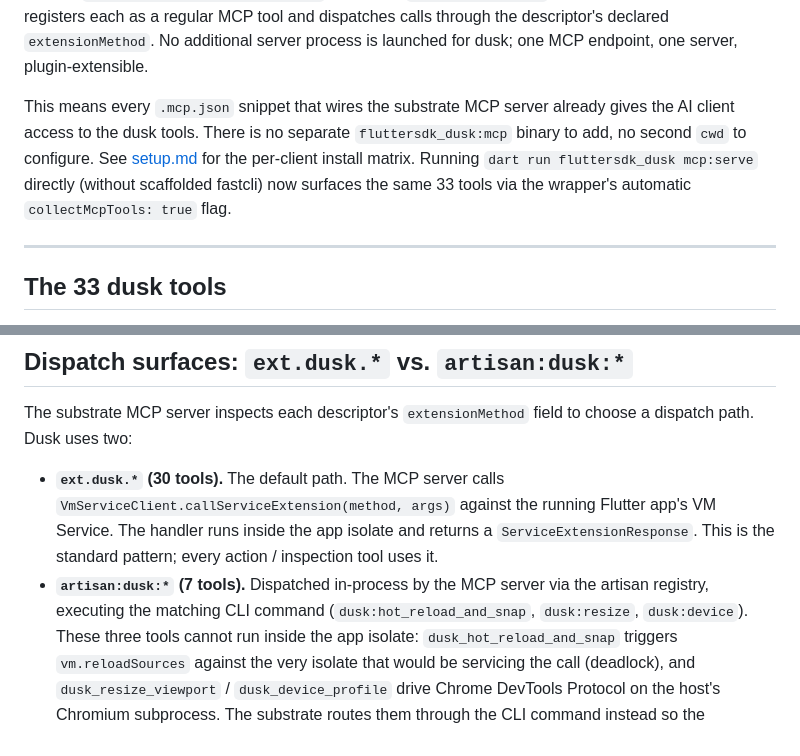
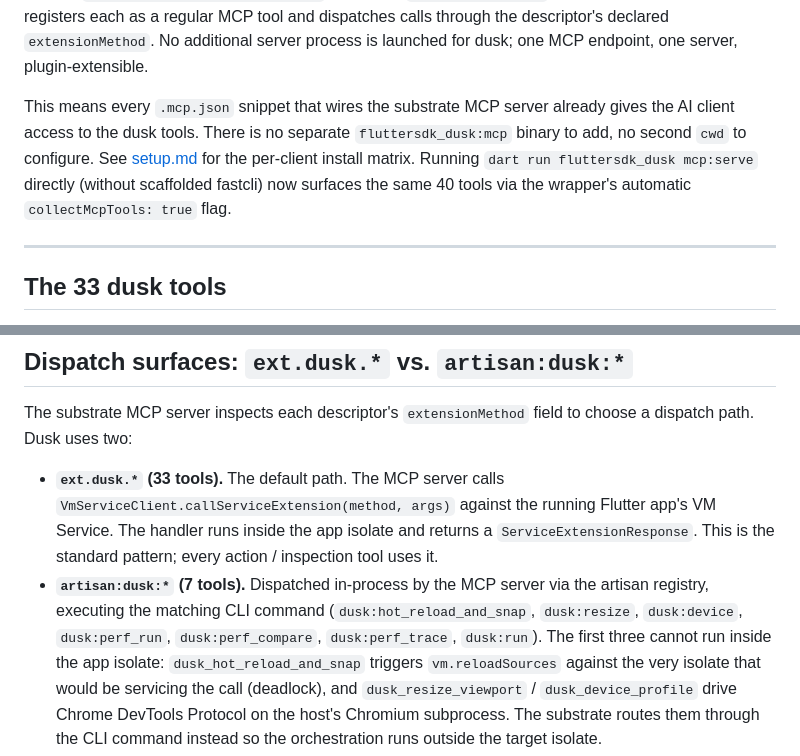
Before and after one commit to fluttersdk/dusk, a Markdown page: doc/mcp/overview.md, 2 parts joined by grey strips. GitHub-like rendering.

Commit message:
docs(docs): sync the MCP overview with the 40-tool surface

```diff
--- a/doc/mcp/overview.md
+++ b/doc/mcp/overview.md
@@ -32,7 +32,7 @@ launched for dusk; one MCP endpoint, one server, plugin-extensible.
 This means every `.mcp.json` snippet that wires the substrate MCP server already gives the
 AI client access to the dusk tools. There is no separate `fluttersdk_dusk:mcp` binary to
 add, no second `cwd` to configure. See [setup.md](setup.md) for the per-client install
-matrix. Running `dart run fluttersdk_dusk mcp:serve` directly (without scaffolded fastcli) now surfaces the same 33 tools via the wrapper's automatic `collectMcpTools: true` flag.
+matrix. Running `dart run fluttersdk_dusk mcp:serve` directly (without scaffolded fastcli) now surfaces the same 40 tools via the wrapper's automatic `collectMcpTools: true` flag.
 
 ---
 
@@ -91,13 +91,14 @@ Renames break agent prompts and pinned consumer scripts.
 The substrate MCP server inspects each descriptor's `extensionMethod` field to choose a
 dispatch path. Dusk uses two:
 
-- **`ext.dusk.*` (30 tools).** The default path. The MCP server calls
+- **`ext.dusk.*` (33 tools).** The default path. The MCP server calls
   `VmServiceClient.callServiceExtension(method, args)` against the running Flutter app's VM
   Service. The handler runs inside the app isolate and returns a `ServiceExtensionResponse`.
   This is the standard pattern; every action / inspection tool uses it.
 - **`artisan:dusk:*` (7 tools).** Dispatched in-process by the MCP server via the artisan
   registry, executing the matching CLI command (`dusk:hot_reload_and_snap`,
-  `dusk:resize`, `dusk:device`). These three tools cannot run inside the app isolate:
+  `dusk:resize`, `dusk:device`, `dusk:perf_run`, `dusk:perf_compare`, `dusk:perf_trace`,
+  `dusk:run`). The first three cannot run inside the app isolate:
   `dusk_hot_reload_and_snap` triggers `vm.reloadSources` against the very isolate that would
   be servicing the call (deadlock), and `dusk_resize_viewport` /
   `dusk_device_profile` drive Chrome DevTools Protocol on the host's Chromium subprocess.
```
